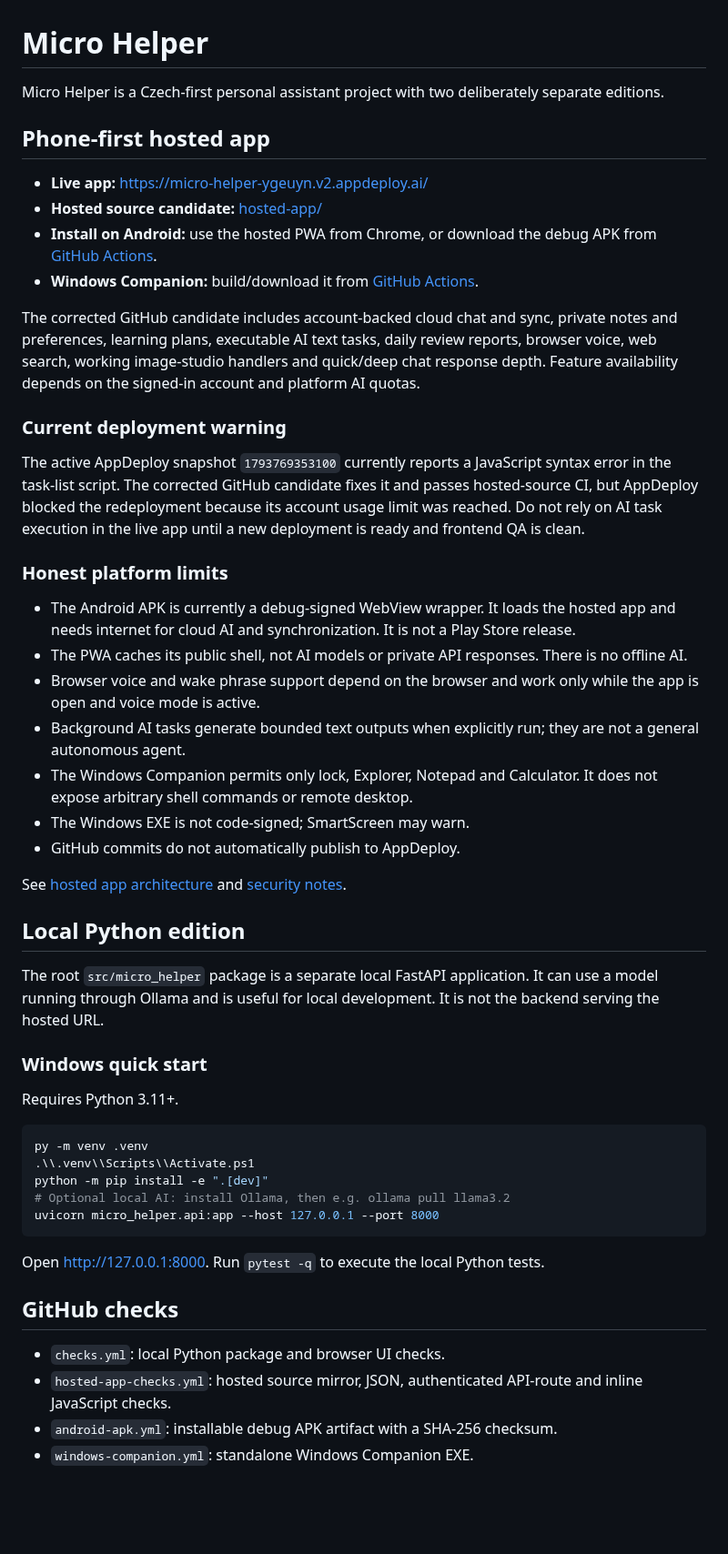
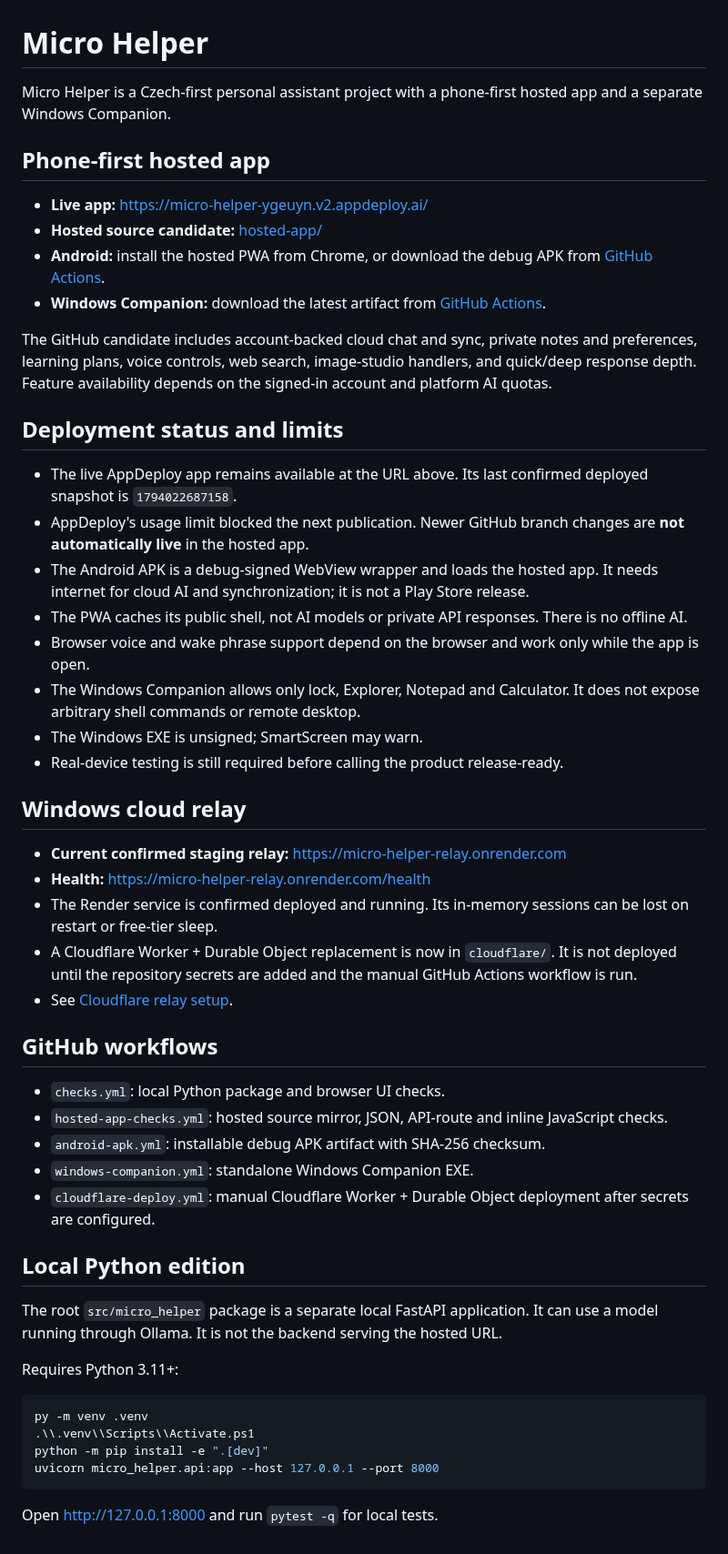
Before and after one commit to dominixe2/springtrap-, a Markdown page: README.md, the part around the change. Shown at 91% size. Rendered like a GitHub page; blank space fills up the shorter version.

Commit message:
docs: update verified deployment and relay instructions

````diff
--- a/README.md
+++ b/README.md
@@ -1,53 +1,54 @@
 # Micro Helper
 
-Micro Helper is a Czech-first personal assistant project with two deliberately separate editions.
+Micro Helper is a Czech-first personal assistant project with a phone-first hosted app and a separate Windows Companion.
 
 ## Phone-first hosted app
 
 - **Live app:** https://micro-helper-ygeuyn.v2.appdeploy.ai/
 - **Hosted source candidate:** [hosted-app/](hosted-app/)
-- **Install on Android:** use the hosted PWA from Chrome, or download the debug APK from [GitHub Actions](https://github.com/dominixe2/springtrap-/actions/workflows/android-apk.yml?query=branch%3Amicro-helper).
-- **Windows Companion:** build/download it from [GitHub Actions](https://github.com/dominixe2/springtrap-/actions/workflows/windows-companion.yml?query=branch%3Amicro-helper).
+- **Android:** install the hosted PWA from Chrome, or download the debug APK from [GitHub Actions](https://github.com/dominixe2/springtrap-/actions/workflows/android-apk.yml?query=branch%3Amicro-helper).
+- **Windows Companion:** download the latest artifact from [GitHub Actions](https://github.com/dominixe2/springtrap-/actions/workflows/windows-companion.yml?query=branch%3Amicro-helper).
 
-The corrected GitHub candidate includes account-backed cloud chat and sync, private notes and preferences, learning plans, executable AI text tasks, daily review reports, browser voice, web search, working image-studio handlers and quick/deep chat response depth. Feature availability depends on the signed-in account and platform AI quotas.
+The GitHub candidate includes account-backed cloud chat and sync, private notes and preferences, learning plans, voice controls, web search, image-studio handlers, and quick/deep response depth. Feature availability depends on the signed-in account and platform AI quotas.
 
-### Current deployment warning
+## Deployment status and limits
 
-The active AppDeploy snapshot `1793769353100` currently reports a JavaScript syntax error in the task-list script. The corrected GitHub candidate fixes it and passes hosted-source CI, but AppDeploy blocked the redeployment because its account usage limit was reached. Do not rely on AI task execution in the live app until a new deployment is ready and frontend QA is clean.
+- The live AppDeploy app remains available at the URL above. Its last confirmed deployed snapshot is `1794022687158`.
+- AppDeploy's usage limit blocked the next publication. Newer GitHub branch changes are **not automatically live** in the hosted app.
+- The Android APK is a debug-signed WebView wrapper and loads the hosted app. It needs internet for cloud AI and synchronization; it is not a Play Store release.
+- The PWA caches its public shell, not AI models or private API responses. There is no offline AI.
+- Browser voice and wake phrase support depend on the browser and work only while the app is open.
+- The Windows Companion allows only lock, Explorer, Notepad and Calculator. It does not expose arbitrary shell commands or remote desktop.
+- The Windows EXE is unsigned; SmartScreen may warn.
+- Real-device testing is still required before calling the product release-ready.
 
-### Honest platform limits
+## Windows cloud relay
 
-- The Android APK is currently a debug-signed WebView wrapper. It loads the hosted app and needs internet for cloud AI and synchronization. It is not a Play Store release.
-- The PWA caches its public shell, not AI models or private API responses. There is no offline AI.
-- Browser voice and wake phrase support depend on the browser and work only while the app is open and voice mode is active.
-- Background AI tasks generate bounded text outputs when explicitly run; they are not a general autonomous agent.
-- The Windows Companion permits only lock, Explorer, Notepad and Calculator. It does not expose arbitrary shell commands or remote desktop.
-- The Windows EXE is not code-signed; SmartScreen may warn.
-- GitHub commits do not automatically publish to AppDeploy.
+- **Current confirmed staging relay:** https://micro-helper-relay.onrender.com
+- **Health:** https://micro-helper-relay.onrender.com/health
+- The Render service is confirmed deployed and running. Its in-memory sessions can be lost on restart or free-tier sleep.
+- A Cloudflare Worker + Durable Object replacement is now in `cloudflare/`. It is not deployed until the repository secrets are added and the manual GitHub Actions workflow is run.
+- See [Cloudflare relay setup](cloudflare/README.md).
 
-See [hosted app architecture](docs/HOSTED_APP.md) and [security notes](docs/SECURITY.md).
+## GitHub workflows
+
+- `checks.yml`: local Python package and browser UI checks.
+- `hosted-app-checks.yml`: hosted source mirror, JSON, API-route and inline JavaScript checks.
+- `android-apk.yml`: installable debug APK artifact with SHA-256 checksum.
+- `windows-companion.yml`: standalone Windows Companion EXE.
+- `cloudflare-deploy.yml`: manual Cloudflare Worker + Durable Object deployment after secrets are configured.
 
 ## Local Python edition
 
-The root `src/micro_helper` package is a separate local FastAPI application. It can use a model running through Ollama and is useful for local development. It is not the backend serving the hosted URL.
+The root `src/micro_helper` package is a separate local FastAPI application. It can use a model running through Ollama. It is not the backend serving the hosted URL.
 
-### Windows quick start
-
-Requires Python 3.11+.
+Requires Python 3.11+:
 
 ```powershell
 py -m venv .venv
 .\\.venv\\Scripts\\Activate.ps1
 python -m pip install -e ".[dev]"
-# Optional local AI: install Ollama, then e.g. ollama pull llama3.2
 uvicorn micro_helper.api:app --host 127.0.0.1 --port 8000
 ```
 
-Open http://127.0.0.1:8000. Run `pytest -q` to execute the local Python tests.
-
-## GitHub checks
-
-- `checks.yml`: local Python package and browser UI checks.
-- `hosted-app-checks.yml`: hosted source mirror, JSON, authenticated API-route and inline JavaScript checks.
-- `android-apk.yml`: installable debug APK artifact with a SHA-256 checksum.
-- `windows-companion.yml`: standalone Windows Companion EXE.
+Open http://127.0.0.1:8000 and run `pytest -q` for local tests.
````
